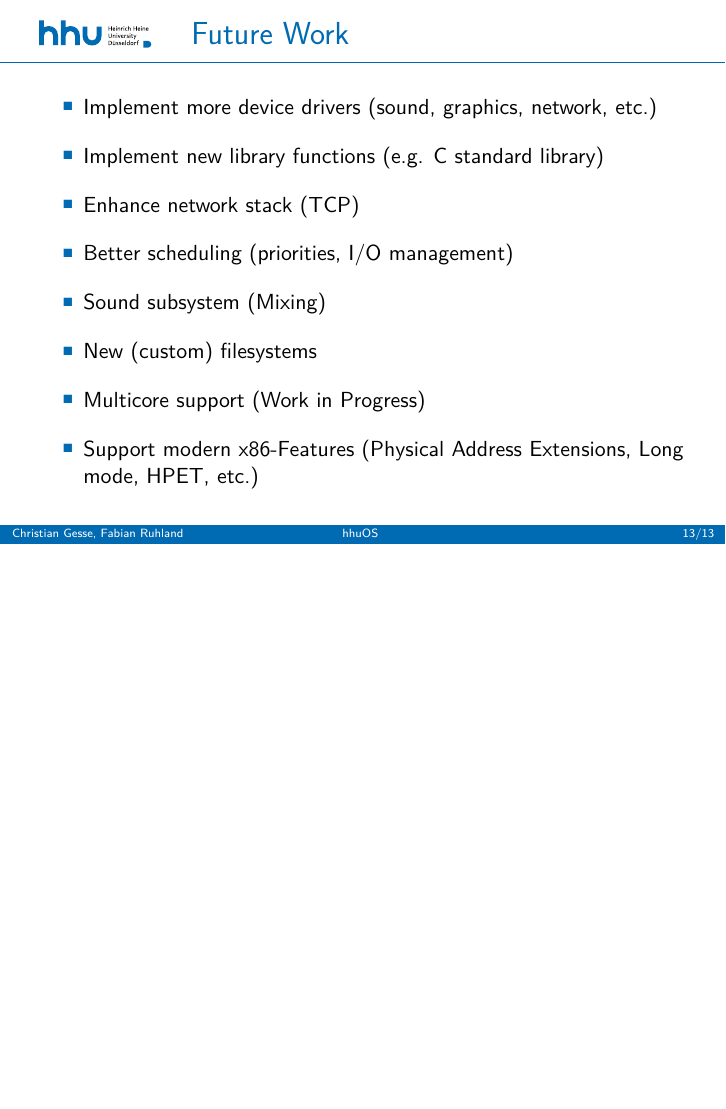
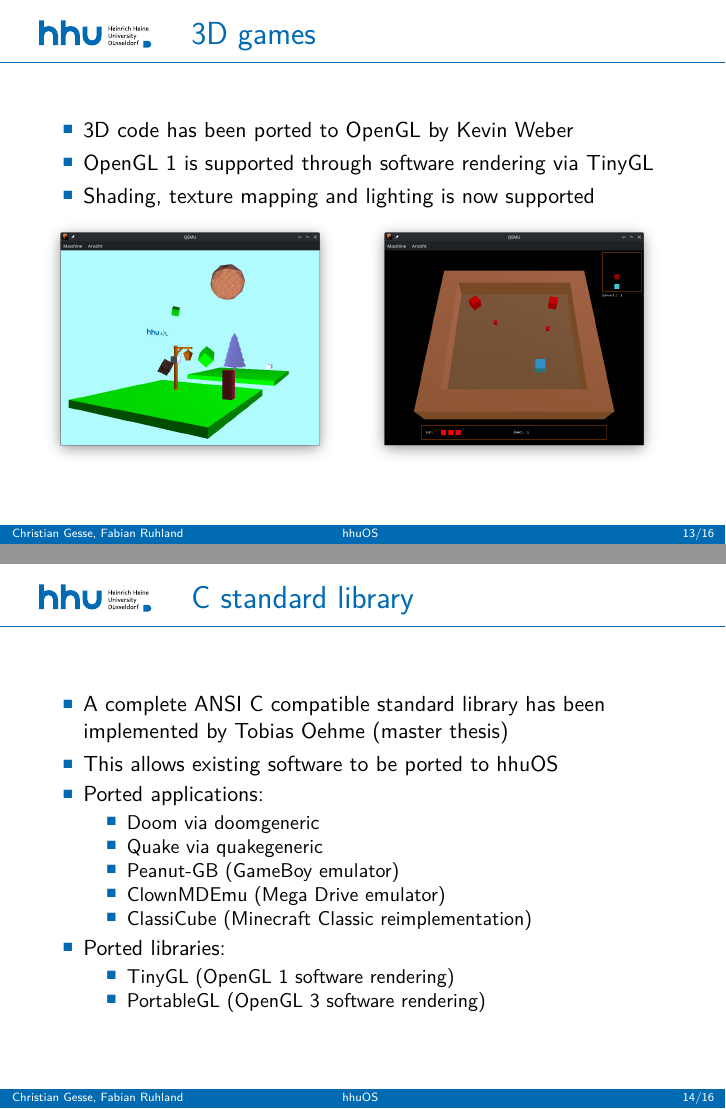
Before and after one commit to hhuOS/Slides, LaTeX slides (presentation.tex, which reads sections/game.tex, sections/stdlib.tex, sections/todo.tex): page 14 of 14 before the commit and pages 14 and 15 of 17 after it, the two joined at a grey line, the shorter picture padded with empty space. Compiled offline with pdfLaTeX.

Commit message:
Update for 2025

```diff
--- a/sections/game.tex
+++ b/sections/game.tex
@@ -28,9 +28,23 @@
 		\item Many features are missing (e.g. texturing, z-buffering, etc.)
 	\end{itemize}
 	\begin{minipage}{0.49\textwidth}
-		\includegraphics[width=0.95\textwidth]{img/battlezone1}
+		\includegraphics[width=0.95\textwidth]{img/battlespace1}
 	\end{minipage}
 	\begin{minipage}{0.49\textwidth}
-		\includegraphics[width=0.95\textwidth]{img/battlezone2}
+		\includegraphics[width=0.95\textwidth]{img/battlespace1}
 	\end{minipage}
 \end{frame}
+
+\begin{frame}{3D games}
+\begin{itemize}
+	\item 3D code has been ported to OpenGL by Kevin Weber
+	\item OpenGL 1 is supported through software rendering via TinyGL
+	\item Shading, texture mapping and lighting is now supported
+\end{itemize}
+\begin{minipage}{0.49\textwidth}
+	\includegraphics[width=0.95\textwidth]{img/opengl}
+\end{minipage}
+\begin{minipage}{0.49\textwidth}
+	\includegraphics[width=0.95\textwidth]{img/rogue3d}
+\end{minipage}
+\end{frame}
--- /dev/null
+++ b/sections/stdlib.tex
@@ -0,0 +1,36 @@
+\section{C standard library}
+
+\begin{frame}{C standard library}
+	\begin{itemize}
+		\item A complete ANSI C compatible standard library has been implemented by Tobias Oehme (master thesis)
+		\item This allows existing software to be ported to hhuOS
+		\item Ported applications:
+		\begin{itemize}
+			\item Doom via doomgeneric
+			\item Quake via quakegeneric
+			\item Peanut-GB (GameBoy emulator)
+			\item ClownMDEmu (Mega Drive emulator)
+			\item ClassiCube (Minecraft Classic reimplementation)
+		\end{itemize}
+	\item Ported libraries:
+	\begin{itemize}
+		\item TinyGL (OpenGL 1 software rendering)
+		\item PortableGL (OpenGL 3 software rendering)
+	\end{itemize}
+  \end{itemize}
+\end{frame}
+
+\begin{frame}{C standard library}
+	\begin{minipage}{0.49\textwidth}
+		\includegraphics[width=0.85\textwidth]{img/doom}
+	\end{minipage}
+	\begin{minipage}{0.49\textwidth}
+		\includegraphics[width=0.85\textwidth]{img/quake}
+	\end{minipage}
+	\begin{minipage}{0.49\textwidth}
+	\includegraphics[width=0.85\textwidth]{img/tinygl}
+	\end{minipage}
+	\begin{minipage}{0.49\textwidth}
+	\includegraphics[width=0.85\textwidth]{img/peanut-gb}
+	\end{minipage}
+\end{frame}
--- a/sections/todo.tex
+++ b/sections/todo.tex
@@ -4,7 +4,6 @@
 	\begin{itemize}
 		\setlength\itemsep{1em}
 		\item Implement more device drivers (sound, graphics, network, etc.)
-		\item Implement new library functions (e.g. C standard library)
 		\item Enhance network stack (TCP)
 		\item Better scheduling (priorities, I/O management)
 		\item Sound subsystem (Mixing)
```
Also changed, not shown: presentation.tex (+2 -0 lines), img/battlespace1.png (renamed from img/battlezone1.png), img/battlespace2.png (renamed from img/battlezone2.png), img/doom.png (added), img/opengl.png (added), img/peanut-gb.png (added), img/quake.png (added), img/rogue3d.png (added), img/tinygl.png (added), presentation.pdf, sections/game.tex (2 more changed lines).
